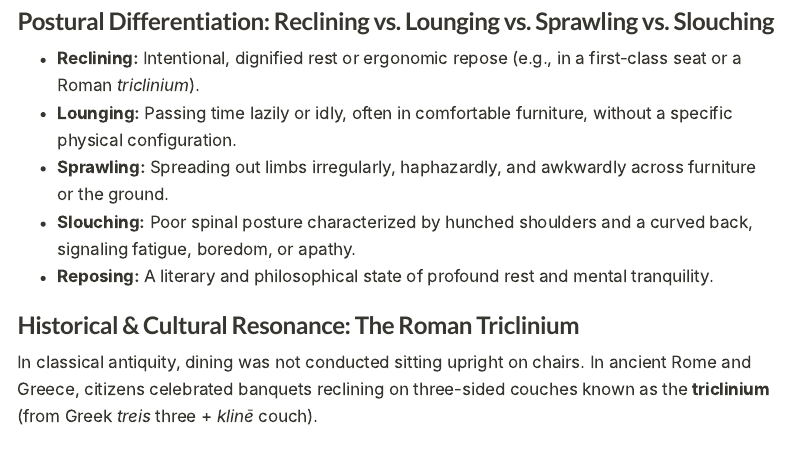
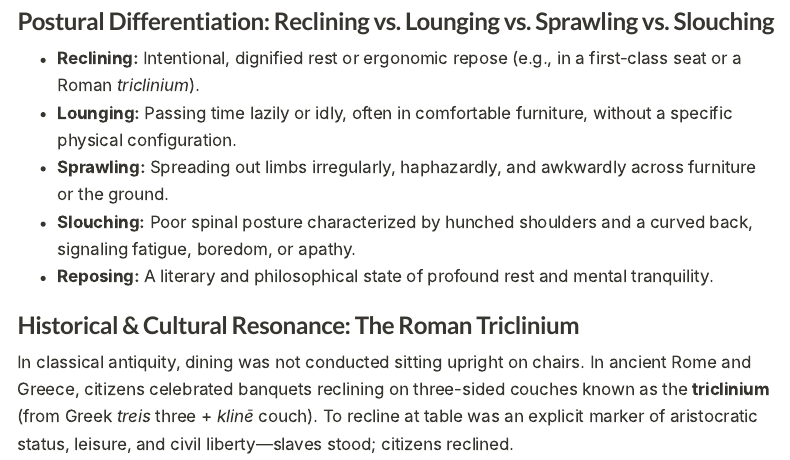
Before and after one commit to igor-kan/english-language, a Quarto document (articles/vocab-2026-09-13-incline-decline-recline.qmd): the page in a window 1100 px wide, from 5510 px down. Rendered offline with R 4.5, knitr and Pandoc in place of Quarto, with nearby package versions; menus at the side of the page are left out; long lines of code are wrapped.

Commit message:
docs(sociology): contrast aristocratic reclining liberty with upright standing servitude

```diff
--- a/articles/vocab-2026-09-13-incline-decline-recline.qmd
+++ b/articles/vocab-2026-09-13-incline-decline-recline.qmd
@@ -189,3 +189,4 @@ Standing ───> Sitting Upright ───> RECLINING ───> Recumbent /
 
 ### Historical & Cultural Resonance: The Roman Triclinium
 In classical antiquity, dining was not conducted sitting upright on chairs. In ancient Rome and Greece, citizens celebrated banquets reclining on three-sided couches known as the **triclinium** (from Greek *treis* three + *klinē* couch).
+To recline at table was an explicit marker of aristocratic status, leisure, and civil liberty—slaves stood; citizens reclined.
```
